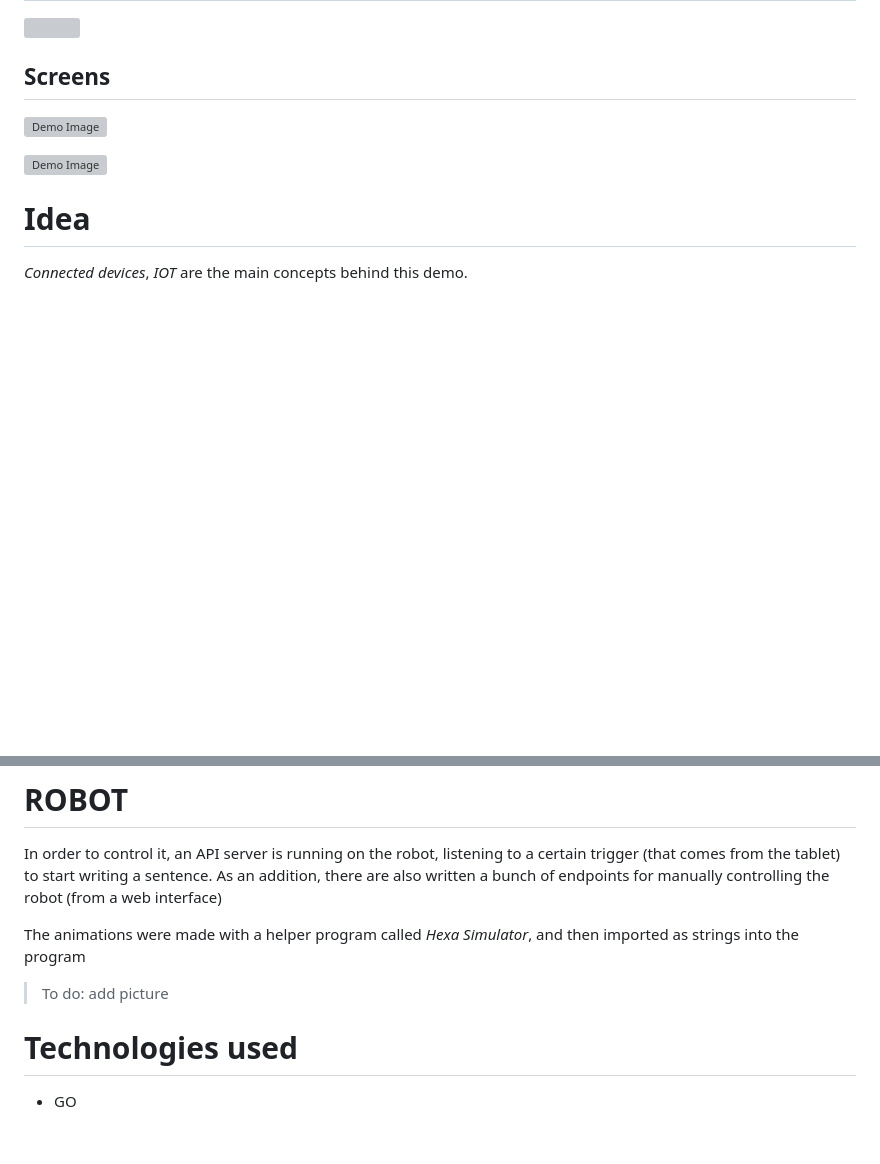
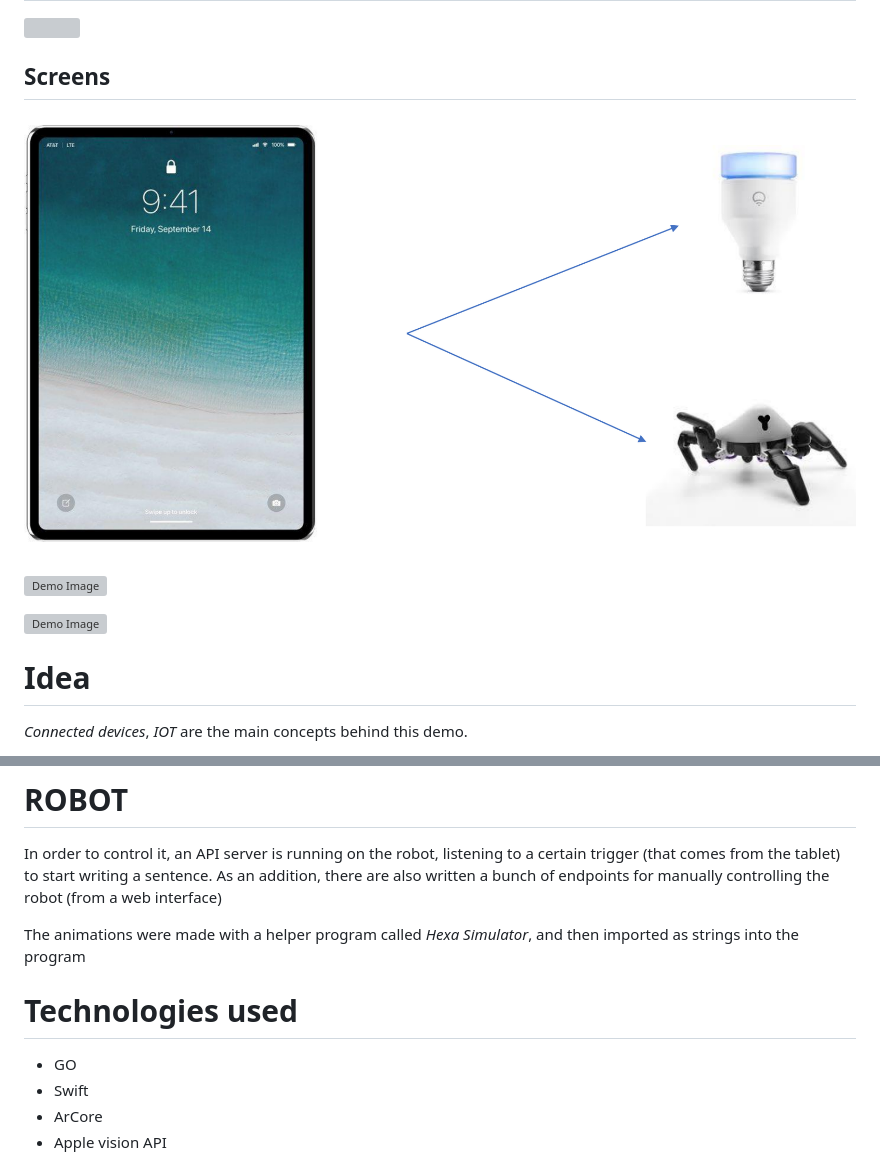
Before and after one commit to msorins/ITDaysDemo-HexaWriting, a Markdown page: README.md, 2 parts joined by grey strips. GitHub-like rendering; pictures changed too: 0.png (added); blank space fills up the shorter version; grey boxes are pictures that could not be loaded.

Commit message:
small changes to readme

```diff
--- a/README.md
+++ b/README.md
@@ -4,6 +4,8 @@
 [![](http://img.youtube.com/vi/5WrTGGZzSMA/0.jpg)](http://www.youtube.com/watch?v=5WrTGGZzSMA "Youtube demo video")
 
 ## Screens
+![Demo Image ](https://github.com/msorins/ITDaysDemo-HexaWriting/blob/master/0.png?raw=true "Demo Image")
+
 ![Demo Image ](https://github.com/msorins/ITDaysDemo-HexaWriting/blob/master/1.png?raw=true "Demo Image")
 
 ![Demo Image ](https://github.com/msorins/ITDaysDemo-HexaWriting/blob/master/2.PNG?raw=true "Demo Image")
@@ -28,12 +30,12 @@ In order to control it, an API server is running on the robot, listening to a ce
 
 The animations were made with a helper program called *Hexa Simulator*, and then imported as strings into the program
 
-> To do: add picture
-
-
 # Technologies used
 
 * GO
+* Swift
+* ArCore
+* Apple vision API
 
 
 > The Project was realised for the conference [ITDAYS](https://www.itdays.ro/speaker/sorin-sebastian).
```
Also changed, not shown: other parts of README.md (+1 -0 lines), 1 other file.
